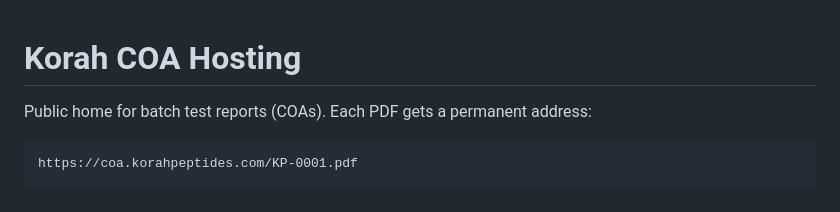
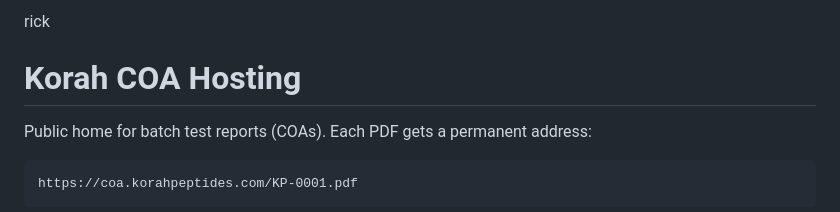
Before and after one commit to korahpeptides/korah-peptides-site, a Markdown page: README.md, the part around the change. GitHub-like rendering.

Commit message:
Add 'rick' to README

```diff
--- a/README.md
+++ b/README.md
@@ -1,4 +1,4 @@
-
+rick
 # Korah COA Hosting
 
 Public home for batch test reports (COAs). Each PDF gets a permanent address:
```
